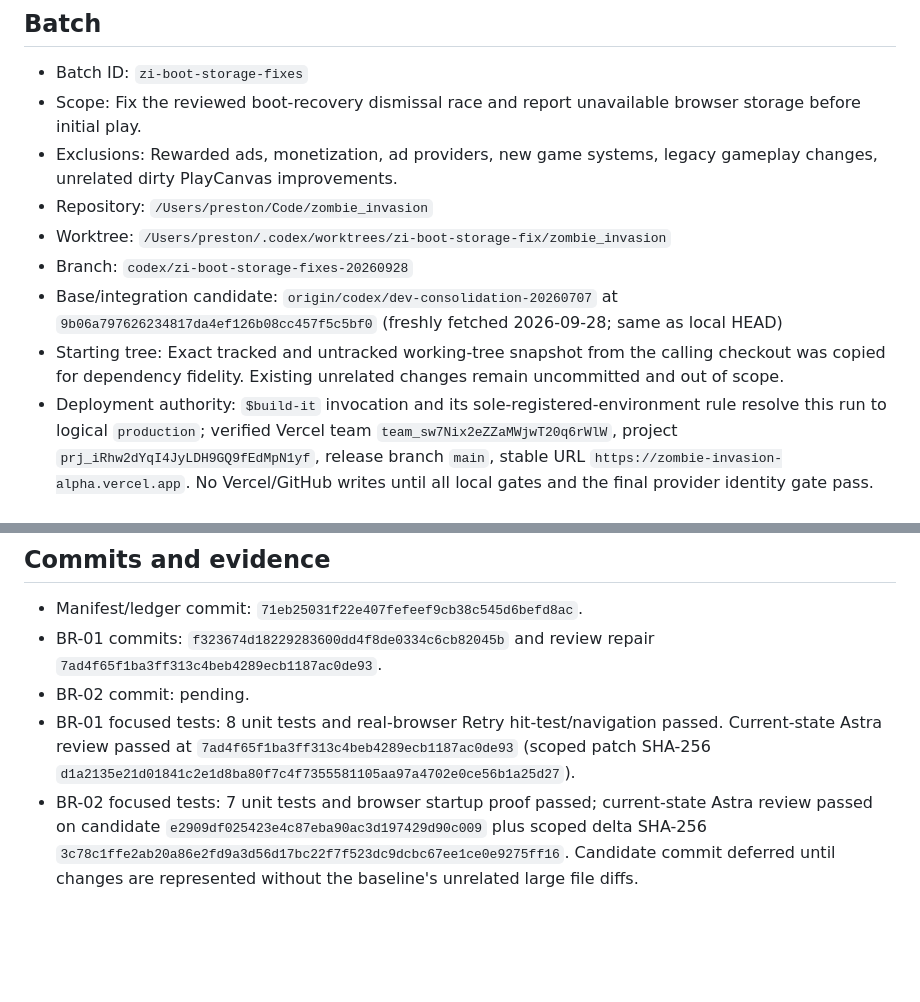
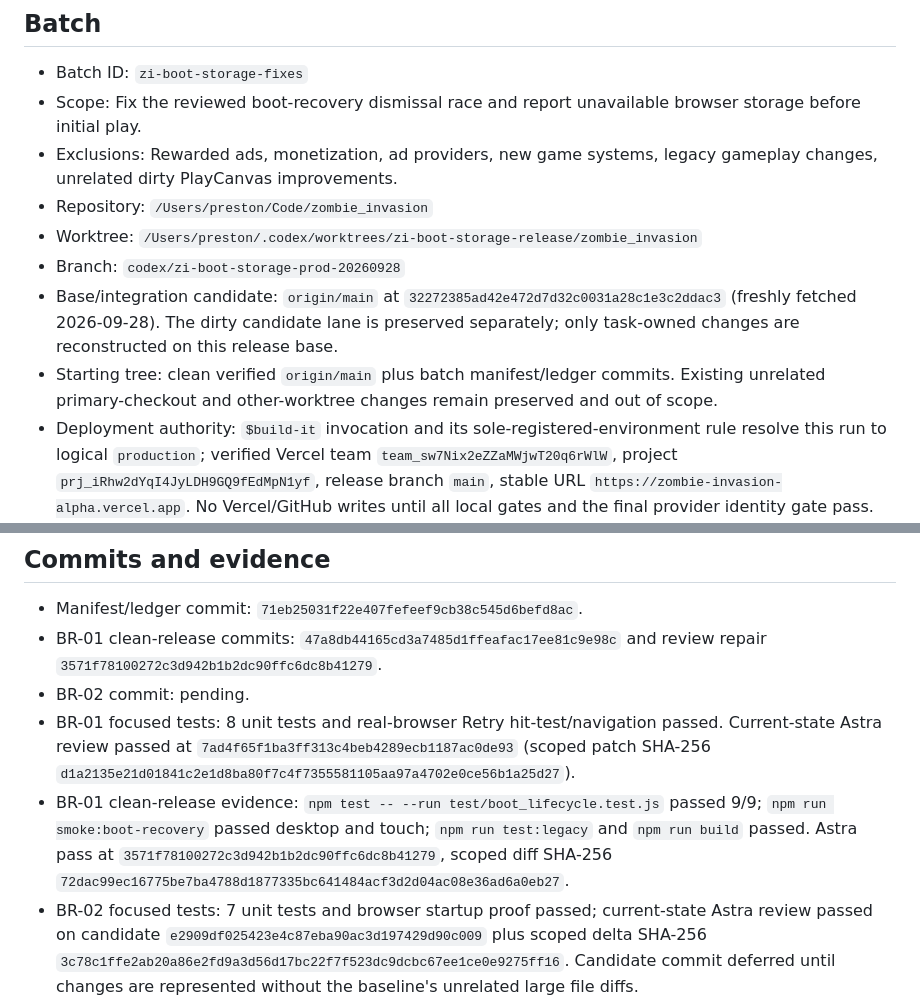
Before and after one commit to prestonpope192/zombie_invasion, a Markdown page: .codex/batches/zi-boot-storage-fixes.md, 2 parts joined by grey strips. Drawn GitHub-style; blank space fills up the shorter version.

```diff
--- a/.codex/batches/zi-boot-storage-fixes.md
+++ b/.codex/batches/zi-boot-storage-fixes.md
@@ -6,10 +6,10 @@
 - Scope: Fix the reviewed boot-recovery dismissal race and report unavailable browser storage before initial play.
 - Exclusions: Rewarded ads, monetization, ad providers, new game systems, legacy gameplay changes, unrelated dirty PlayCanvas improvements.
 - Repository: `/Users/preston/Code/zombie_invasion`
-- Worktree: `/Users/preston/.codex/worktrees/zi-boot-storage-fix/zombie_invasion`
-- Branch: `codex/zi-boot-storage-fixes-20260928`
-- Base/integration candidate: `origin/codex/dev-consolidation-20260707` at `9b06a797626234817da4ef126b08cc457f5c5bf0` (freshly fetched 2026-09-28; same as local HEAD)
-- Starting tree: Exact tracked and untracked working-tree snapshot from the calling checkout was copied for dependency fidelity. Existing unrelated changes remain uncommitted and out of scope.
+- Worktree: `/Users/preston/.codex/worktrees/zi-boot-storage-release/zombie_invasion`
+- Branch: `codex/zi-boot-storage-prod-20260928`
+- Base/integration candidate: `origin/main` at `32272385ad42e472d7d32c0031a28c1e3c2ddac3` (freshly fetched 2026-09-28). The dirty candidate lane is preserved separately; only task-owned changes are reconstructed on this release base.
+- Starting tree: clean verified `origin/main` plus batch manifest/ledger commits. Existing unrelated primary-checkout and other-worktree changes remain preserved and out of scope.
 - Deployment authority: `$build-it` invocation and its sole-registered-environment rule resolve this run to logical `production`; verified Vercel team `team_sw7Nix2eZZaMWjwT20q6rWlW`, project `prj_iRhw2dYqI4JyLDH9GQ9fEdMpN1yf`, release branch `main`, stable URL `https://zombie-invasion-alpha.vercel.app`. No Vercel/GitHub writes until all local gates and the final provider identity gate pass.
 - Overlap: Older visual-showcase worktree has disjoint dirty UI/gameplay edits in shared files; preserved without import or modification.
 
@@ -38,9 +38,10 @@
 ## Commits and evidence
 
 - Manifest/ledger commit: `71eb25031f22e407fefeef9cb38c545d6befd8ac`.
-- BR-01 commits: `f323674d18229283600dd4f8de0334c6cb82045b` and review repair `7ad4f65f1ba3ff313c4beb4289ecb1187ac0de93`.
+- BR-01 clean-release commits: `47a8db44165cd3a7485d1ffeafac17ee81c9e98c` and review repair `3571f78100272c3d942b1b2dc90ffc6dc8b41279`.
 - BR-02 commit: pending.
 - BR-01 focused tests: 8 unit tests and real-browser Retry hit-test/navigation passed. Current-state Astra review passed at `7ad4f65f1ba3ff313c4beb4289ecb1187ac0de93` (scoped patch SHA-256 `d1a2135e21d01841c2e1d8ba80f7c4f7355581105aa97a4702e0ce56b1a25d27`).
+- BR-01 clean-release evidence: `npm test -- --run test/boot_lifecycle.test.js` passed 9/9; `npm run smoke:boot-recovery` passed desktop and touch; `npm run test:legacy` and `npm run build` passed. Astra pass at `3571f78100272c3d942b1b2dc90ffc6dc8b41279`, scoped diff SHA-256 `72dac99ec16775be7ba4788d1877335bc641484acf3d2d04ac08e36ad6a0eb27`.
 - BR-02 focused tests: 7 unit tests and browser startup proof passed; current-state Astra review passed on candidate `e2909df025423e4c87eba90ac3d197429d90c009` plus scoped delta SHA-256 `3c78c1ffe2ab20a86e2fd9a3d56d17bc22f7f523dc9dcbc67ee1ce0e9275ff16`. Candidate commit deferred until changes are represented without the baseline's unrelated large file diffs.
 - Isolated candidate verification: `npm run verify` passed at `f308a23e3ff022cc1b0a0ee6750808661969e198` plus the scoped BR-02 delta: project validation; 45 test files / 307 tests; Vite production build; dist contract; PlayCanvas smoke. Smoke reported `persistence=saved`, `phase=running`, `perfFpsAvg=31.6`; screenshot `output/playcanvas-slice-smoke.png`.
 - Broad validation: passed for the dirty candidate; clean release-baseline validation remains pending.
```
Also changed, not shown: .codex/batches/zi-boot-storage-fixes-ledger.md (+7 -7 lines).
